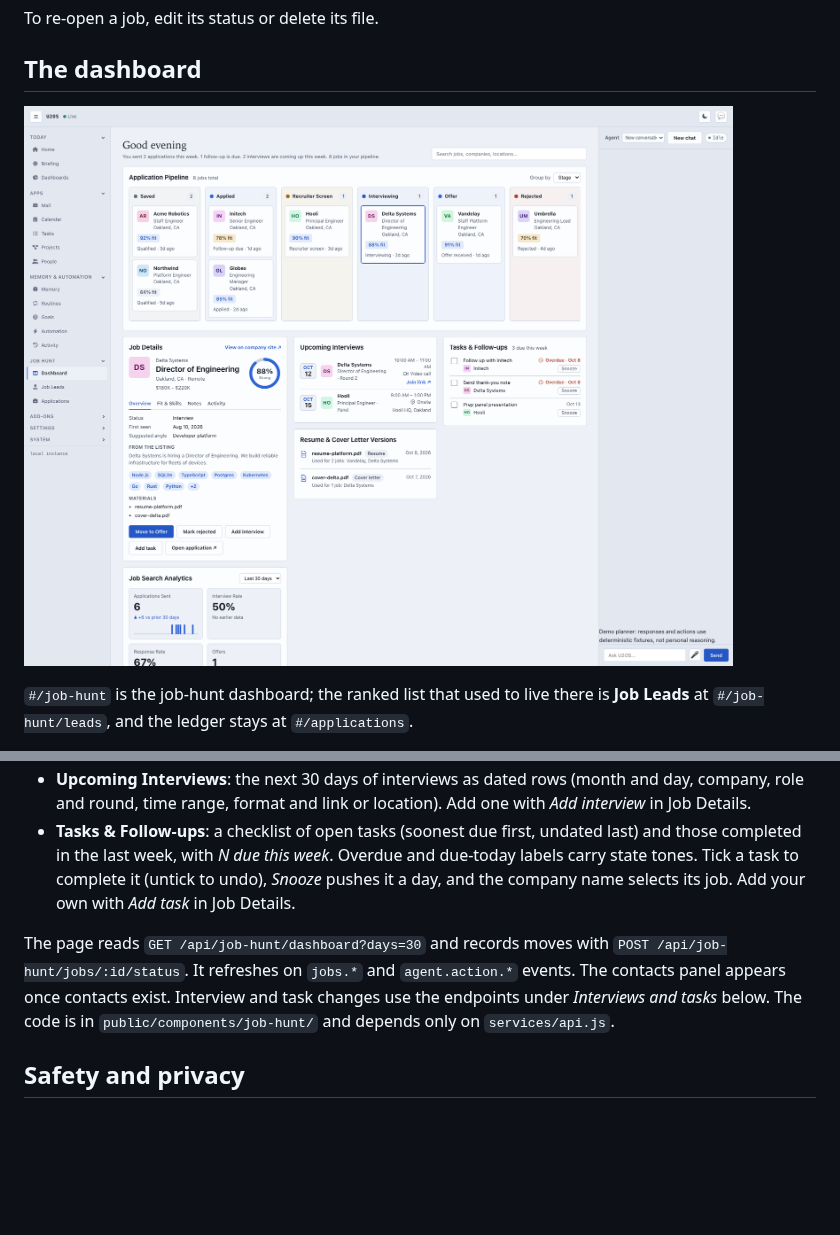
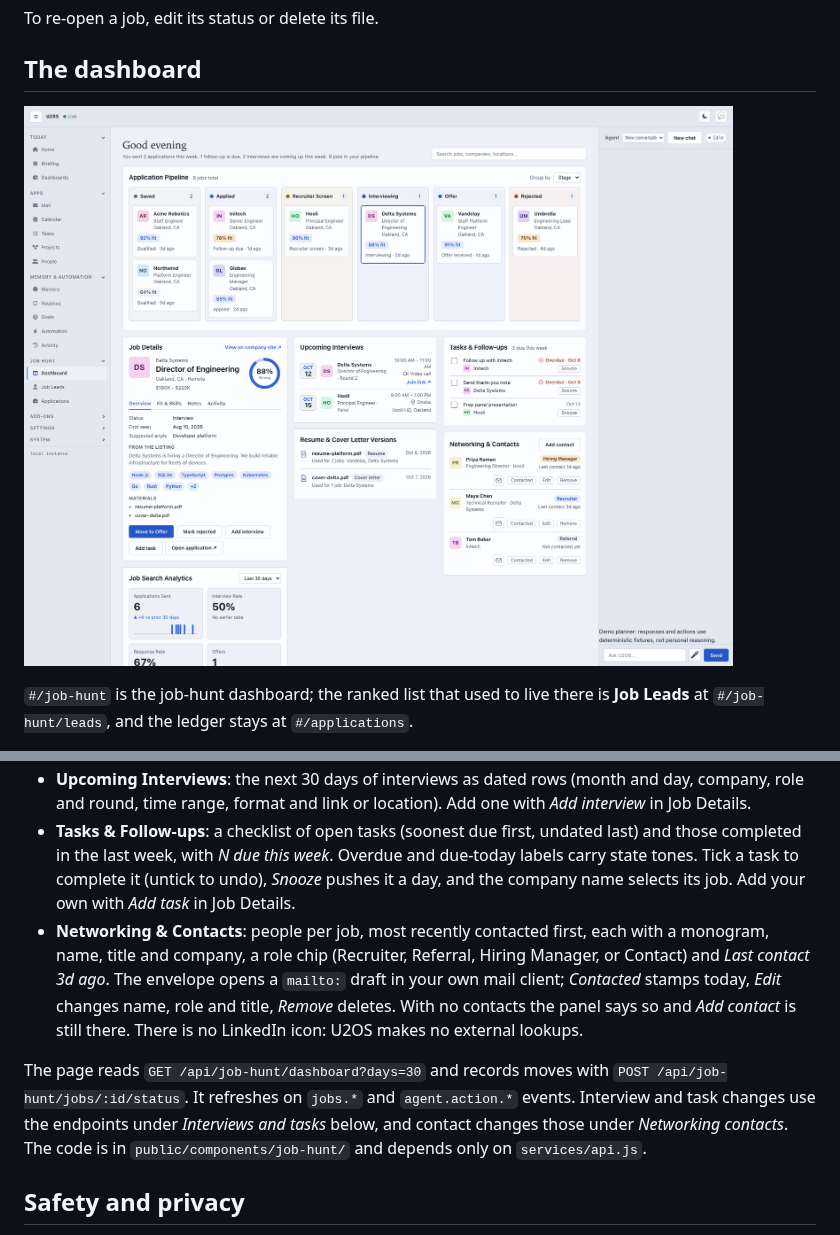
Before and after one commit to chrisrobison/u2os, a Markdown page: docs/job-hunt.md, 2 parts joined by grey strips. Rendered like a GitHub page; pictures changed too: docs/job-hunt-dashboard.png; blank space fills up the shorter version.

Commit message:
jobs: networking contacts per job (#537)
Co-Authored-By: Claude Sonnet 5.5 <noreply@anthropic.com>

```diff
--- a/docs/job-hunt.md
+++ b/docs/job-hunt.md
@@ -83,8 +83,9 @@ To re-open a job, edit its status or delete its file.
 - **Resume & Cover Letter Versions**: each distinct file generated for jobs and the jobs that used it.
 - **Upcoming Interviews**: the next 30 days of interviews as dated rows (month and day, company, role and round, time range, format and link or location). Add one with *Add interview* in Job Details.
 - **Tasks & Follow-ups**: a checklist of open tasks (soonest due first, undated last) and those completed in the last week, with *N due this week*. Overdue and due-today labels carry state tones. Tick a task to complete it (untick to undo), *Snooze* pushes it a day, and the company name selects its job. Add your own with *Add task* in Job Details.
+- **Networking & Contacts**: people per job, most recently contacted first, each with a monogram, name, title and company, a role chip (Recruiter, Referral, Hiring Manager, or Contact) and *Last contact 3d ago*. The envelope opens a `mailto:` draft in your own mail client; *Contacted* stamps today, *Edit* changes name, role and title, *Remove* deletes. With no contacts the panel says so and *Add contact* is still there. There is no LinkedIn icon: U2OS makes no external lookups.
 
-The page reads `GET /api/job-hunt/dashboard?days=30` and records moves with `POST /api/job-hunt/jobs/:id/status`. It refreshes on `jobs.*` and `agent.action.*` events. The contacts panel appears once contacts exist. Interview and task changes use the endpoints under *Interviews and tasks* below. The code is in `public/components/job-hunt/` and depends only on `services/api.js`.
+The page reads `GET /api/job-hunt/dashboard?days=30` and records moves with `POST /api/job-hunt/jobs/:id/status`. It refreshes on `jobs.*` and `agent.action.*` events. Interview and task changes use the endpoints under *Interviews and tasks* below, and contact changes those under *Networking contacts*. The code is in `public/components/job-hunt/` and depends only on `services/api.js`.
 
 ## Safety and privacy
 
```
Also changed, not shown: other parts of docs/job-hunt.md (+19 -0 lines), 13 other files.
